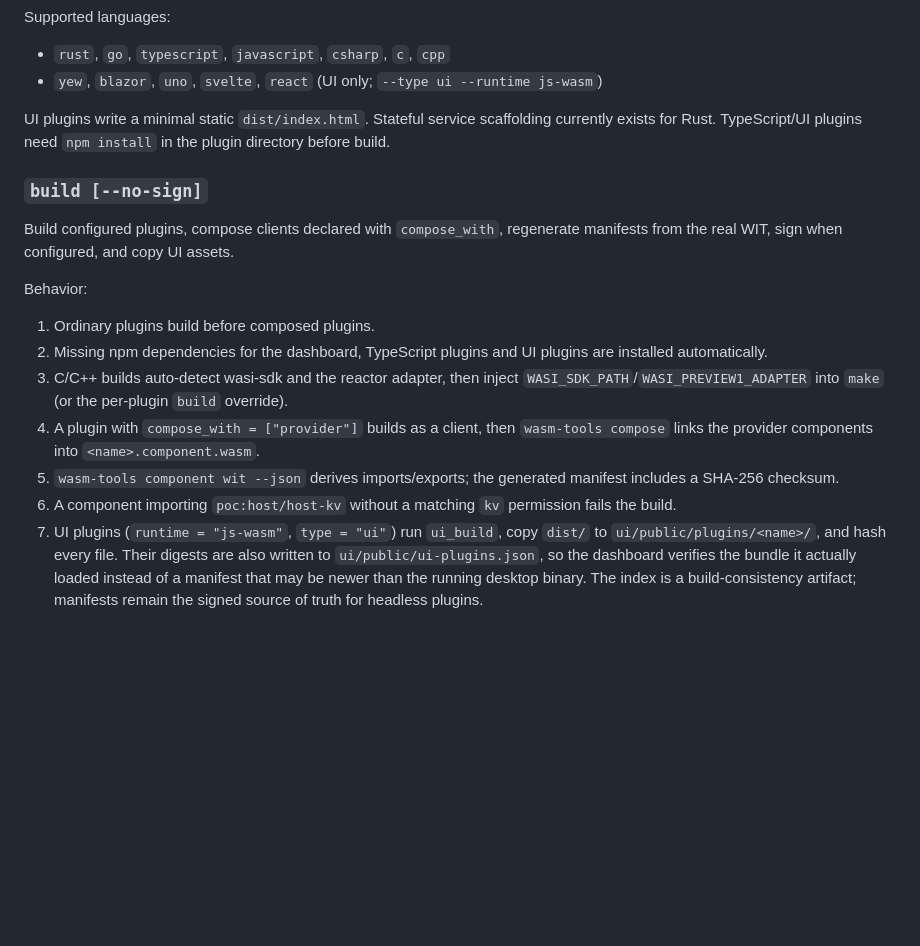
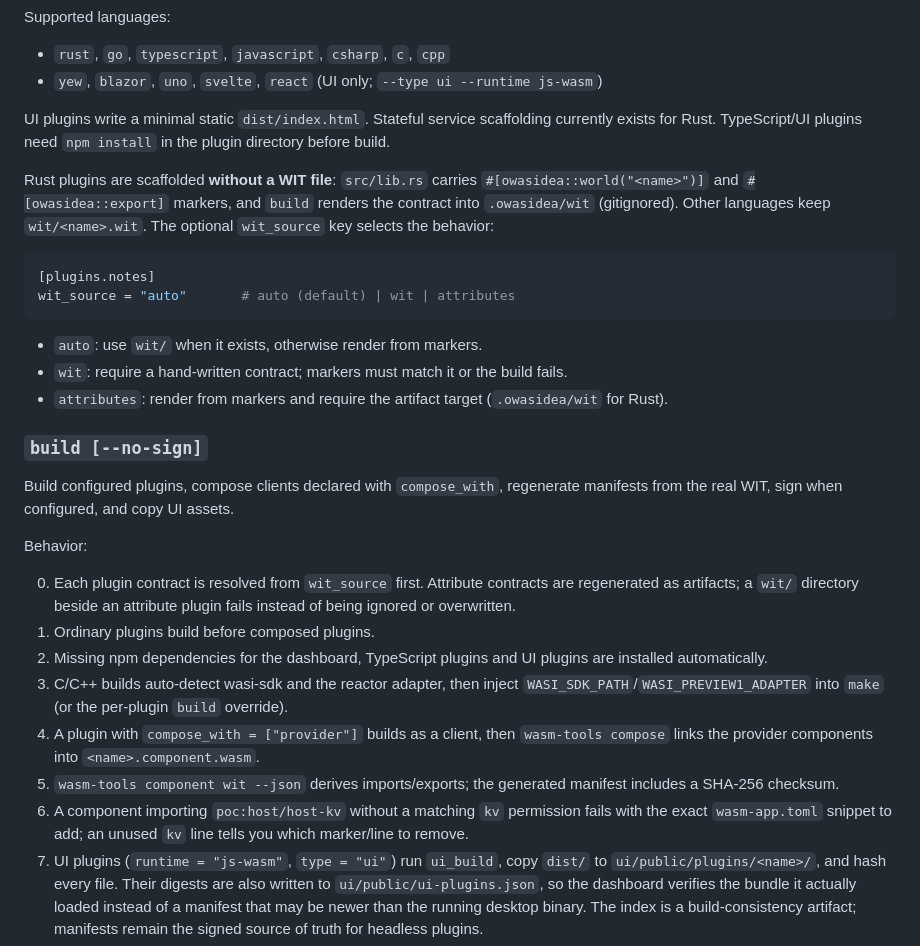
Before and after one commit to Henrique-Batista/owasidea, a Markdown page: docs/CLI.md, the part around the change. Drawn GitHub-style; blank space fills up the shorter version.

Commit message:
docs(cli): document wit_source, attribute scaffolds and build behavior

````diff
--- a/docs/CLI.md
+++ b/docs/CLI.md
@@ -55,6 +55,21 @@ UI plugins write a minimal static `dist/index.html`. Stateful service scaffoldin
 currently exists for Rust. TypeScript/UI plugins need `npm install` in the
 plugin directory before build.
 
+Rust plugins are scaffolded **without a WIT file**: `src/lib.rs` carries
+`#[owasidea::world("<name>")]` and `#[owasidea::export]` markers, and `build`
+renders the contract into `.owasidea/wit` (gitignored). Other languages keep
+`wit/<name>.wit`. The optional `wit_source` key selects the behavior:
+
+```toml
+[plugins.notes]
+wit_source = "auto"       # auto (default) | wit | attributes
+```
+
+- `auto`: use `wit/` when it exists, otherwise render from markers.
+- `wit`: require a hand-written contract; markers must match it or the build fails.
+- `attributes`: render from markers and require the artifact target
+  (`.owasidea/wit` for Rust).
+
 ### `build [--no-sign]`
 
 Build configured plugins, compose clients declared with `compose_with`,
@@ -63,6 +78,9 @@ assets.
 
 Behavior:
 
+0. Each plugin contract is resolved from `wit_source` first. Attribute
+   contracts are regenerated as artifacts; a `wit/` directory beside an
+   attribute plugin fails instead of being ignored or overwritten.
 1. Ordinary plugins build before composed plugins.
 2. Missing npm dependencies for the dashboard, TypeScript plugins and UI plugins are installed
    automatically.
@@ -75,7 +93,8 @@ Behavior:
 5. `wasm-tools component wit --json` derives imports/exports; the generated
    manifest includes a SHA-256 checksum.
 6. A component importing `poc:host/host-kv` without a matching `kv` permission
-   fails the build.
+   fails with the exact `wasm-app.toml` snippet to add; an unused `kv` line
+   tells you which marker/line to remove.
 7. UI plugins (`runtime = "js-wasm"`, `type = "ui"`) run `ui_build`, copy
    `dist/` to `ui/public/plugins/<name>/`, and hash every file. Their digests
    are also written to `ui/public/ui-plugins.json`, so the dashboard verifies
````
